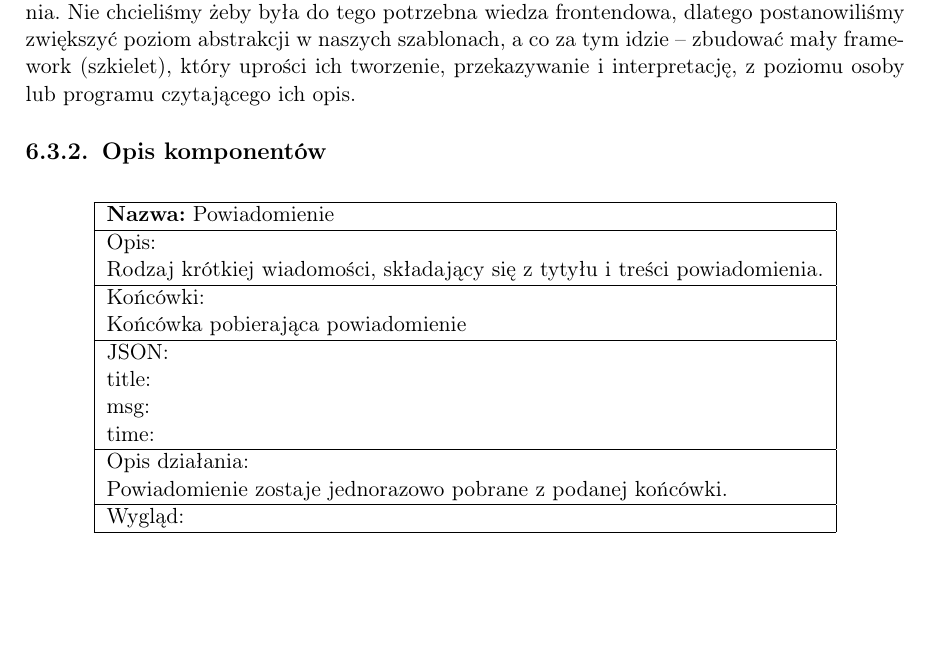
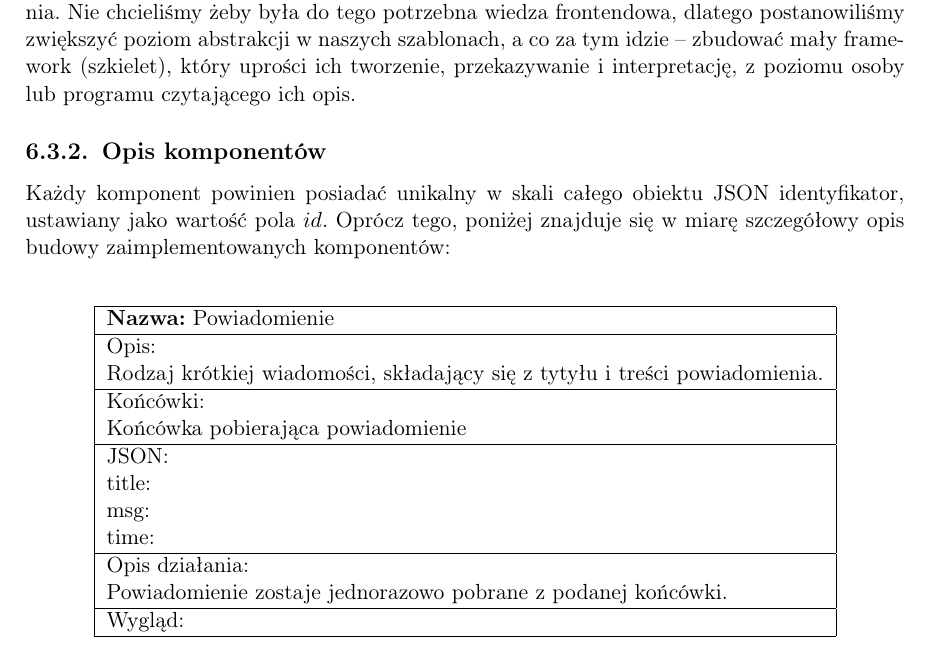
Before and after one commit to zhtk/bachelor-thesis, a LaTeX thesis (praca/praca.tex): part of page 28 of 46, cut so that both start at the same text, the shorter picture padded with empty space. Compiled offline with pdfLaTeX.

Commit message:
jeszcze zdanie wyjasnienia

```diff
--- a/praca/praca.tex
+++ b/praca/praca.tex
@@ -786,6 +786,9 @@ a co za tym idzie -- zbudować mały framework (szkielet),
 który uprości ich tworzenie, przekazywanie i interpretację, z poziomu osoby lub programu czytającego ich opis.
 
 \subsection{Opis komponentów}
+
+Każdy komponent powinien posiadać unikalny w skali całego obiektu JSON identyfikator, ustawiany jako wartość pola $id$. Oprócz tego, poniżej znajduje się w miarę szczegółowy opis budowy zaimplementowanych komponentów: \\
+
 \begin{tabularx}{\linewidth}{|l|l|c|X|l|}\hline
 \textbf{Nazwa:}
 Powiadomienie
```
Also changed, not shown: praca/praca.pdf.
